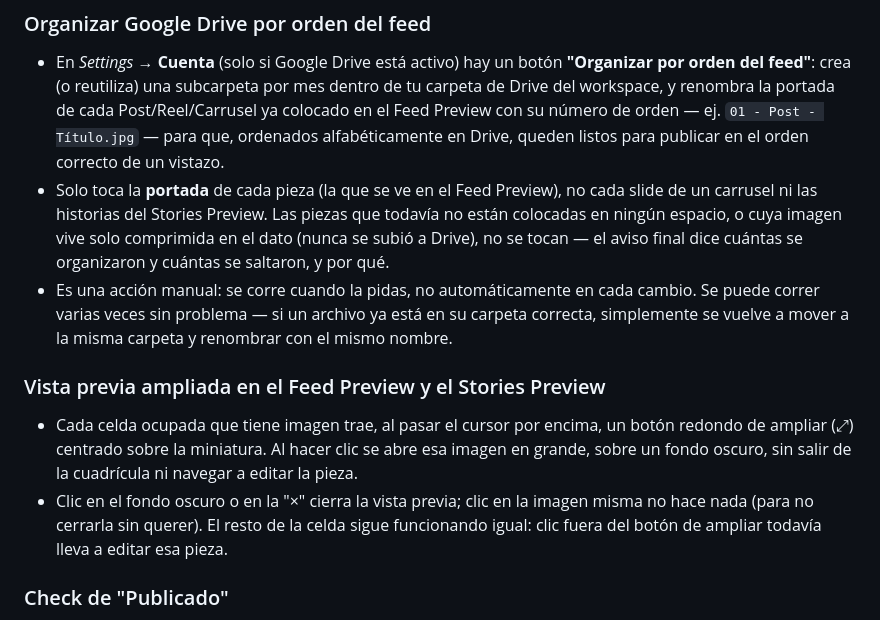
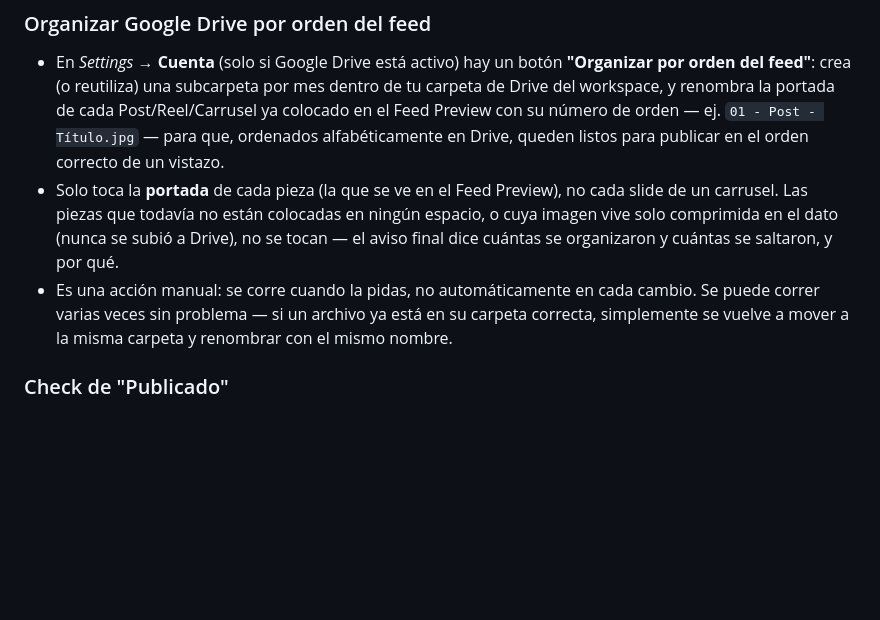
Before and after one commit to escueladigitalusa-a11y/MIla-proyecto, a Markdown page: README.md, the part around one of its changes. Rendered like a GitHub page; blank space fills up the shorter version.

```diff
--- a/README.md
+++ b/README.md
@@ -219,22 +228,13 @@ autorización.
   para que, ordenados alfabéticamente en Drive, queden listos para publicar en el orden
   correcto de un vistazo.
 - Solo toca la **portada** de cada pieza (la que se ve en el Feed Preview), no cada slide
-  de un carrusel ni las historias del Stories Preview. Las piezas que todavía no están
+  de un carrusel. Las piezas que todavía no están
   colocadas en ningún espacio, o cuya imagen vive solo comprimida en el dato (nunca se
   subió a Drive), no se tocan — el aviso final dice cuántas se organizaron y cuántas se
   saltaron, y por qué.
 - Es una acción manual: se corre cuando la pidas, no automáticamente en cada cambio. Se
   puede correr varias veces sin problema — si un archivo ya está en su carpeta correcta,
   simplemente se vuelve a mover a la misma carpeta y renombrar con el mismo nombre.
-
-### Vista previa ampliada en el Feed Preview y el Stories Preview
-- Cada celda ocupada que tiene imagen trae, al pasar el cursor por encima, un botón
-  redondo de ampliar (⤢) centrado sobre la miniatura. Al hacer clic se abre esa imagen
-  en grande, sobre un fondo oscuro, sin salir de la cuadrícula ni navegar a editar la
-  pieza.
-- Clic en el fondo oscuro o en la "×" cierra la vista previa; clic en la imagen misma no
-  hace nada (para no cerrarla sin querer). El resto de la celda sigue funcionando igual:
-  clic fuera del botón de ampliar todavía lleva a editar esa pieza.
 
 ### Check de "Publicado"
 - Además del check de revisión, todos los formatos (Posts, Reels, Carruseles e Historias)
```
Also changed, not shown: other parts of README.md (+24 -37 lines), CLAUDE.md (added, +216 -0 lines).
